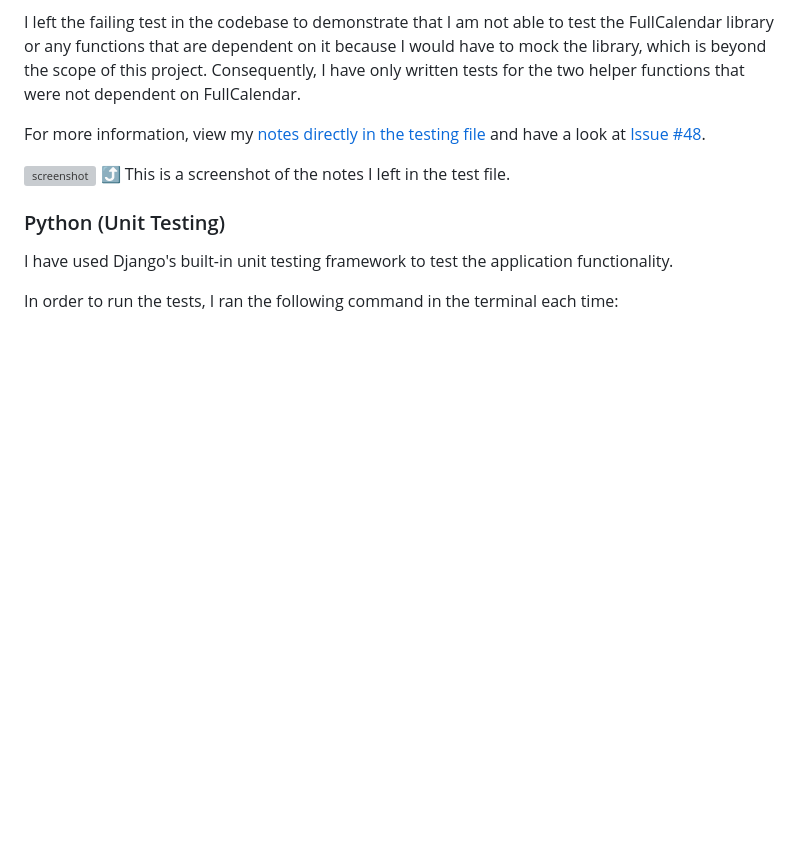
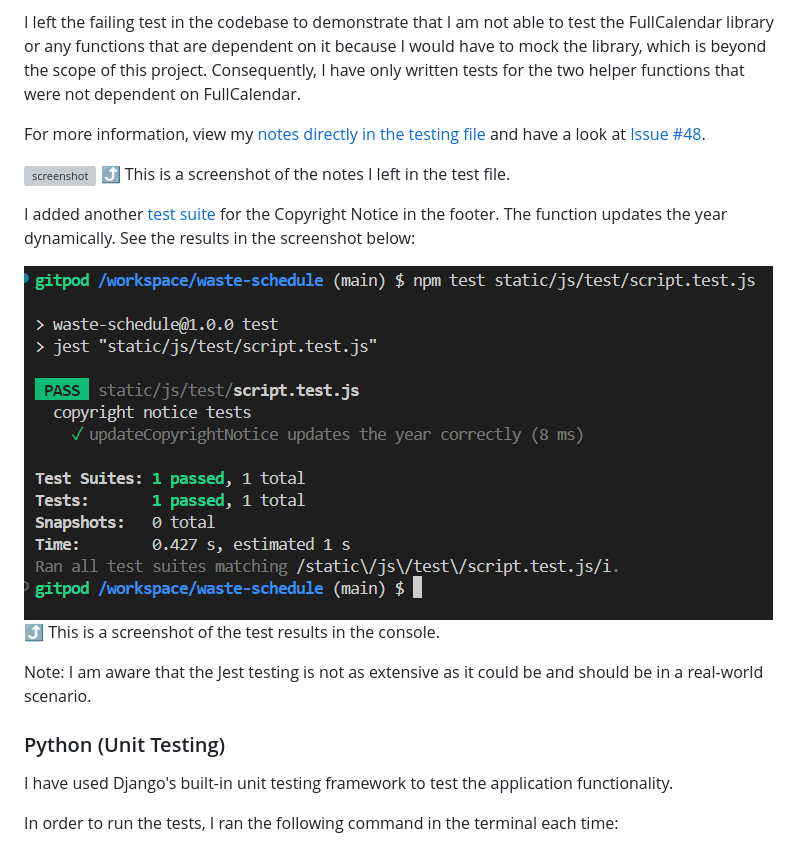
Before and after one commit to benschaf/waste-schedule, a Markdown page: TESTING.md, the part around the change. Rendered like a GitHub page; pictures changed too: documentation/test-js-year.png (added); blank space fills up the shorter version; grey boxes are pictures that could not be loaded.

Commit message:
feat: add dynamically updating copyright notice

```diff
--- a/TESTING.md
+++ b/TESTING.md
@@ -326,6 +326,13 @@ For more information, view my [notes directly in the testing file](static/js/tes
 ![screenshot](documentation/test-js-calendar-edit-notes.png)
 ⤴️ This is a screenshot of the notes I left in the test file.
 
+I added another [test suite](static/js/test/script.test.js) for the Copyright Notice in the footer. The function updates the year dynamically. See the results in the screenshot below:
+
+![screenshot](documentation/test-js-year.png)
+⤴️ This is a screenshot of the test results in the console.
+
+Note: I am aware that the Jest testing is not as extensive as it could be and should be in a real-world scenario.
+
 ### Python (Unit Testing)
 
 I have used Django's built-in unit testing framework to test the application functionality.
```
Also changed, not shown: 3 other files.
